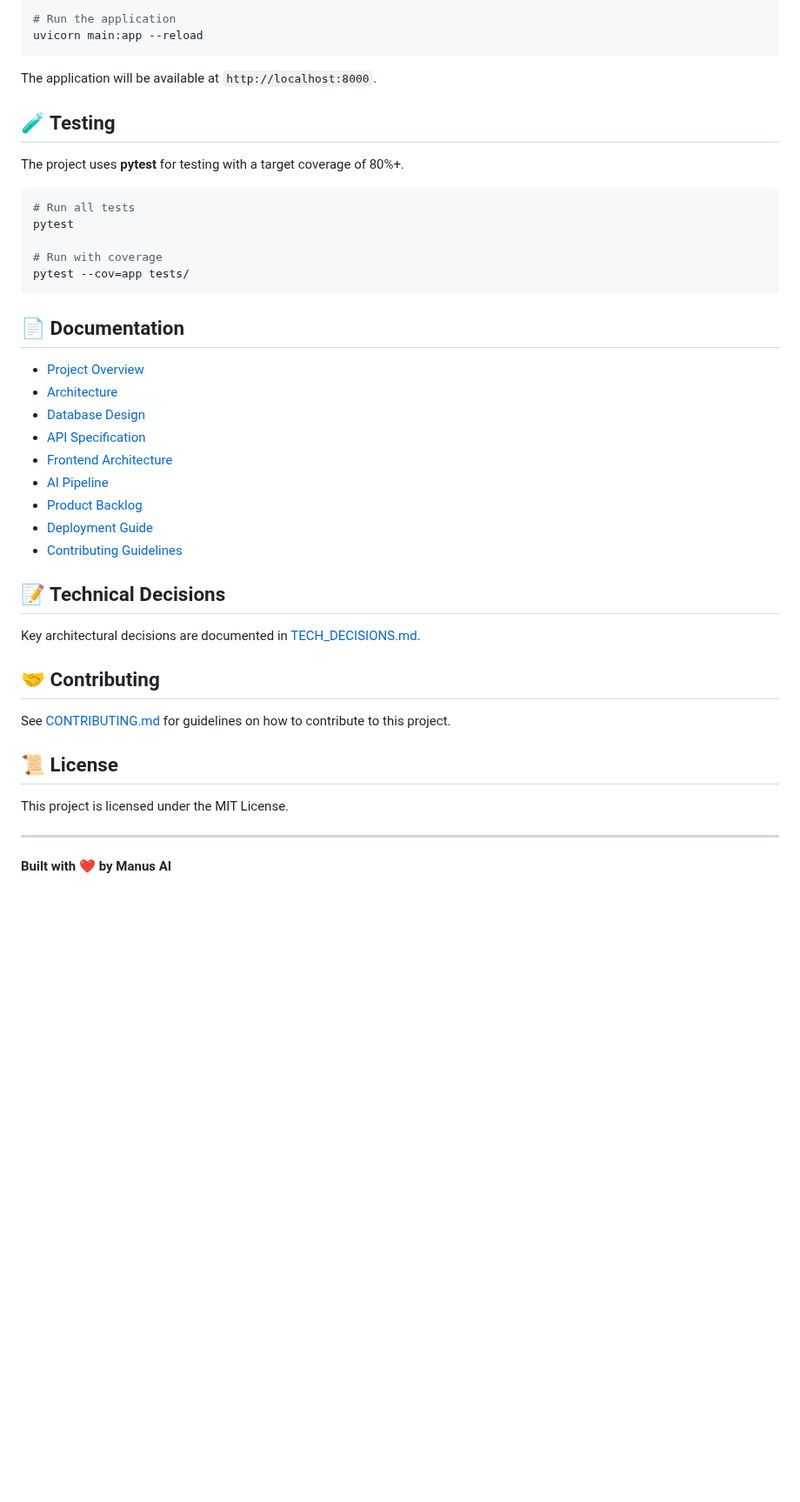
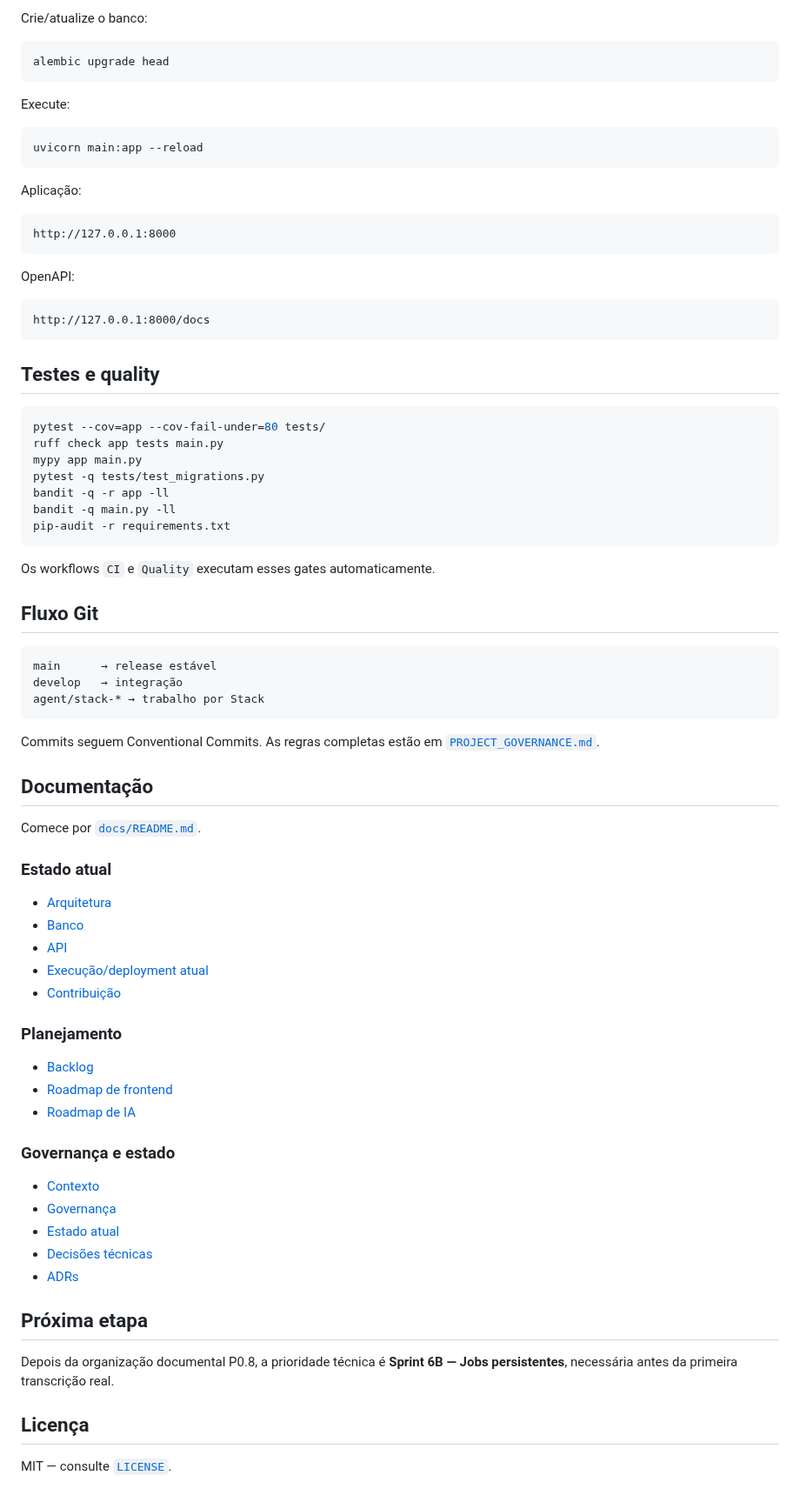
Before and after one commit to Kingnike1/transcripiton-python, a Markdown page: README.md, the part around one of its changes. Shown at 87% size. GitHub-like rendering; blank space fills up the shorter version.

Commit message:
docs: make README reflect the actual product state

````diff
--- a/README.md
+++ b/README.md
@@ -64,46 +81,82 @@ cp .env.example .env
 
-# Run the application
+Crie/atualize o banco:
+
+```bash
+alembic upgrade head
+```
+
+Execute:
+
+```bash
 uvicorn main:app --reload
 ```
 
-The application will be available at `http://localhost:8000`.
+Aplicação:
 
-## 🧪 Testing
+```text
+http://127.0.0.1:8000
+```
 
-The project uses **pytest** for testing with a target coverage of 80%+.
+OpenAPI:
+
+```text
+http://127.0.0.1:8000/docs
+```
+
+## Testes e quality
 
 ```bash
-# Run all tests
-pytest
-
-# Run with coverage
-pytest --cov=app tests/
+pytest --cov=app --cov-fail-under=80 tests/
+ruff check app tests main.py
+mypy app main.py
+pytest -q tests/test_migrations.py
+bandit -q -r app -ll
+bandit -q main.py -ll
+pip-audit -r requirements.txt
 ```
 
-## 📄 Documentation
+Os workflows `CI` e `Quality` executam esses gates automaticamente.
 
-- [Project Overview](docs/00_PROJECT_OVERVIEW.md)
-- [Architecture](docs/01_ARCHITECTURE.md)
-- [Database Design](docs/02_DATABASE.md)
-- [API Specification](docs/03_API.md)
-- [Frontend Architecture](docs/04_FRONTEND.md)
-- [AI Pipeline](docs/05_AI_PIPELINE.md)
-- [Product Backlog](docs/06_BACKLOG.md)
-- [Deployment Guide](docs/08_DEPLOYMENT.md)
-- [Contributing Guidelines](docs/09_CONTRIBUTING.md)
+## Fluxo Git
 
-## 📝 Technical Decisions
+```text
+main      → release estável
+develop   → integração
+agent/stack-* → trabalho por Stack
+```
 
-Key architectural decisions are documented in [TECH_DECISIONS.md](TECH_DECISIONS.md).
+Commits seguem Conventional Commits. As regras completas estão em [`PROJECT_GOVERNANCE.md`](PROJECT_GOVERNANCE.md).
 
-## 🤝 Contributing
+## Documentação
 
-See [CONTRIBUTING.md](docs/09_CONTRIBUTING.md) for guidelines on how to contribute to this project.
+Comece por [`docs/README.md`](docs/README.md).
 
-## 📜 License
+### Estado atual
 
-This project is licensed under the MIT License.
+- [Arquitetura](docs/current/ARCHITECTURE.md)
+- [Banco](docs/current/DATABASE.md)
+- [API](docs/current/API.md)
+- [Execução/deployment atual](docs/current/DEPLOYMENT.md)
+- [Contribuição](docs/current/CONTRIBUTING.md)
 
----
+### Planejamento
 
-**Built with ❤️ by Manus AI**
+- [Backlog](docs/06_BACKLOG.md)
+- [Roadmap de frontend](docs/roadmap/FRONTEND.md)
+- [Roadmap de IA](docs/roadmap/AI_PIPELINE.md)
+
+### Governança e estado
+
+- [Contexto](PROJECT_CONTEXT.md)
+- [Governança](PROJECT_GOVERNANCE.md)
+- [Estado atual](PROJECT_STATE.MD)
+- [Decisões técnicas](TECH_DECISIONS.md)
+- [ADRs](docs/adr/)
+
+## Próxima etapa
+
+Depois da organização documental P0.8, a prioridade técnica é **Sprint 6B — Jobs persistentes**, necessária antes da primeira transcrição real.
+
+## Licença
+
+MIT — consulte [`LICENSE`](LICENSE).
````
Also changed, not shown: other parts of README.md (+59 -42 lines).
